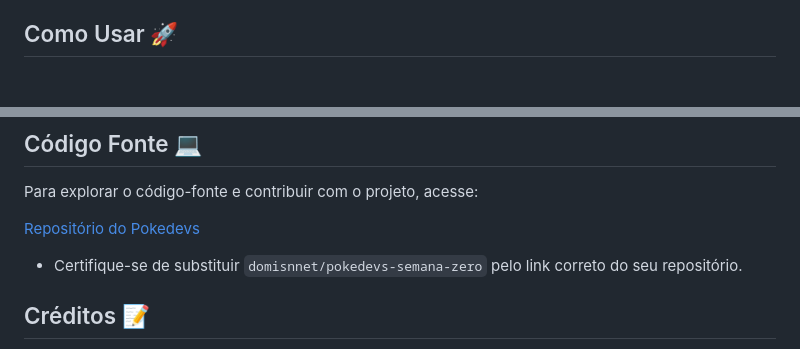
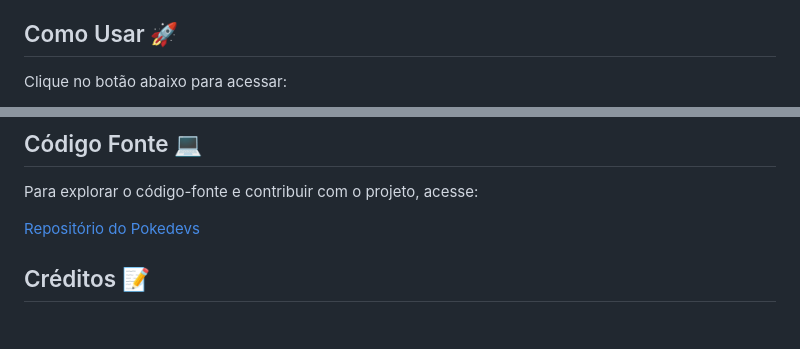
Before and after one commit to Domisnnet/pokedevs, a Markdown page: README.md, 2 parts joined by grey strips. Rendered like a GitHub page; blank space fills up the shorter version.

```diff
--- a/README.md
+++ b/README.md
@@ -45,4 +45,5 @@ Este projeto foi desenvolvido usando:
 
 ## Como Usar 🚀
 
+Clique no botão abaixo para acessar:
 
@@ -51,8 +55,7 @@ Este projeto foi desenvolvido usando:
 
 Para explorar o código-fonte e contribuir com o projeto, acesse:
 
-[Repositório do Pokedevs](https://github.com/domisnnet/pokedevs-semana-zero)
-*   Certifique-se de substituir `domisnnet/pokedevs-semana-zero` pelo link correto do seu repositório.
+[Repositório do Pokedevs](https://github.com/Domisnnet/pokedevs)
 
 ## Créditos 📝
 
```
Also changed, not shown: other parts of README.md (+6 -3 lines).
